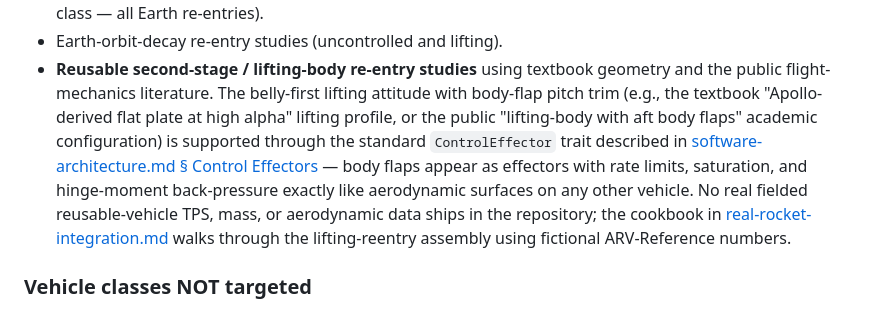
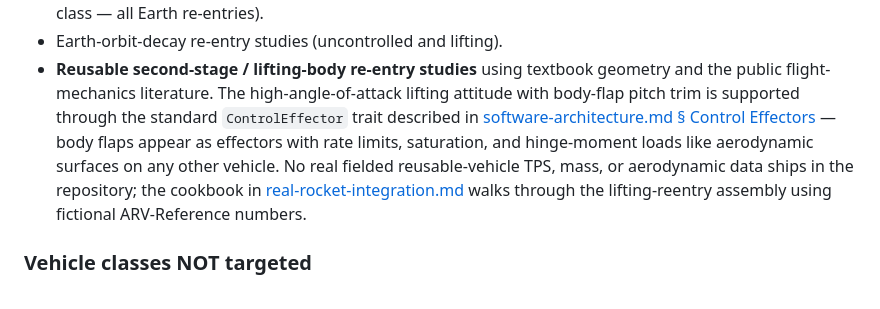
Before and after one commit to darekhta/OpenBMP, a Markdown page: docs/hypersonic-extensions.md, the part around the change. GitHub-like rendering.

Commit message:
Docs: hypersonic — generalise reusable-vehicle reentry wording
Reusable second-stage / lifting-body bullet rewritten to drop
over-specific aerodynamic phrasing. "Belly-first lifting attitude"
and the "Apollo-derived flat plate at high alpha" / "lifting-body
with aft body flaps" examples could read as fielded-vehicle aero
assumptions; the generic "high-angle-of-attack lifting attitude
with body-flap pitch trim" is what the framework actually covers.
"Hinge-moment back-pressure" -> "hinge-moment loads" for the same
reason.

Co-Authored-By: Claude Opus 4.7 (1M context) <noreply@anthropic.com>

```diff
--- a/docs/hypersonic-extensions.md
+++ b/docs/hypersonic-extensions.md
@@ -49,15 +49,13 @@ data ships in the repository.
 - Earth-orbit-decay re-entry studies (uncontrolled and lifting).
 - **Reusable second-stage / lifting-body re-entry studies** using
   textbook geometry and the public flight-mechanics literature. The
-  belly-first lifting attitude with body-flap pitch trim (e.g., the
-  textbook "Apollo-derived flat plate at high alpha" lifting profile, or
-  the public "lifting-body with aft body flaps" academic configuration)
-  is supported through the standard `ControlEffector` trait described in
+  high-angle-of-attack lifting attitude with body-flap pitch trim is
+  supported through the standard `ControlEffector` trait described in
   [software-architecture.md § Control Effectors](software-architecture.md#control-effectors)
   — body flaps appear as effectors with rate limits, saturation, and
-  hinge-moment back-pressure exactly like aerodynamic surfaces on any
-  other vehicle. No real fielded reusable-vehicle TPS, mass, or
-  aerodynamic data ships in the repository; the cookbook in
+  hinge-moment loads like aerodynamic surfaces on any other vehicle.
+  No real fielded reusable-vehicle TPS, mass, or aerodynamic data ships
+  in the repository; the cookbook in
   [real-rocket-integration.md](real-rocket-integration.md) walks through
   the lifting-reentry assembly using fictional ARV-Reference numbers.
 
```
